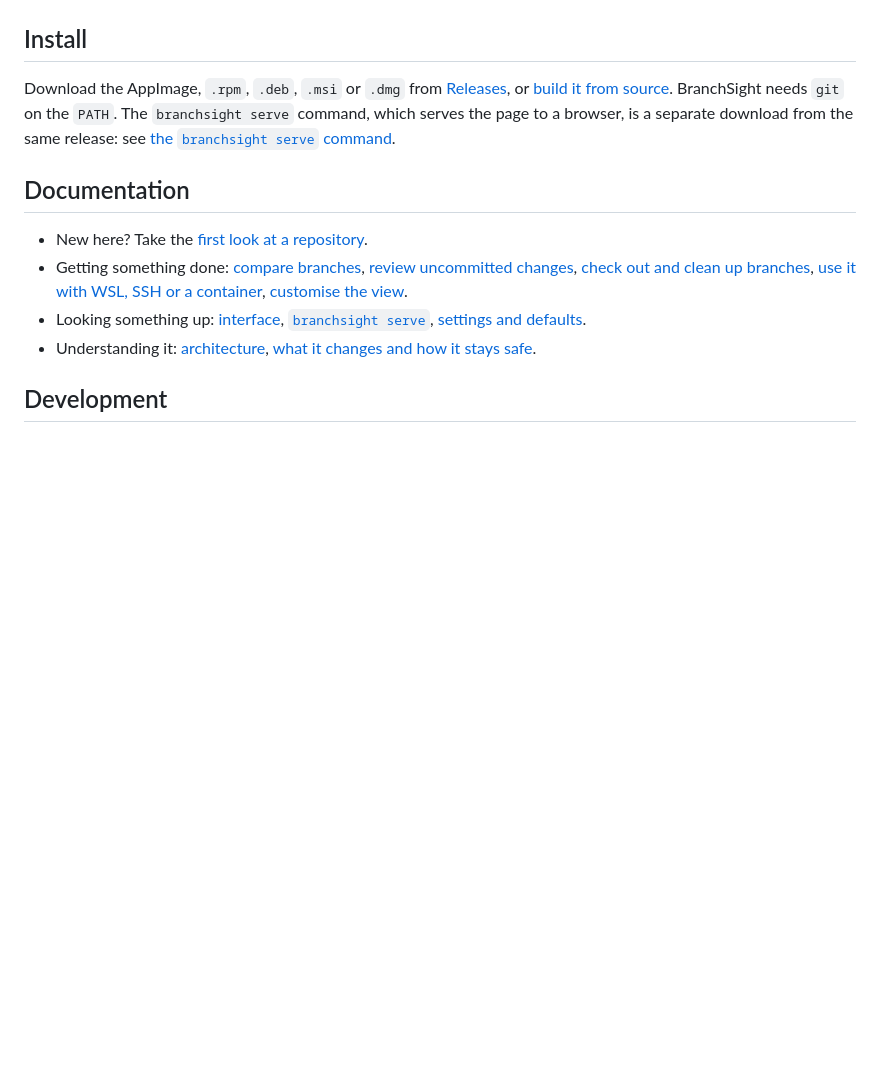
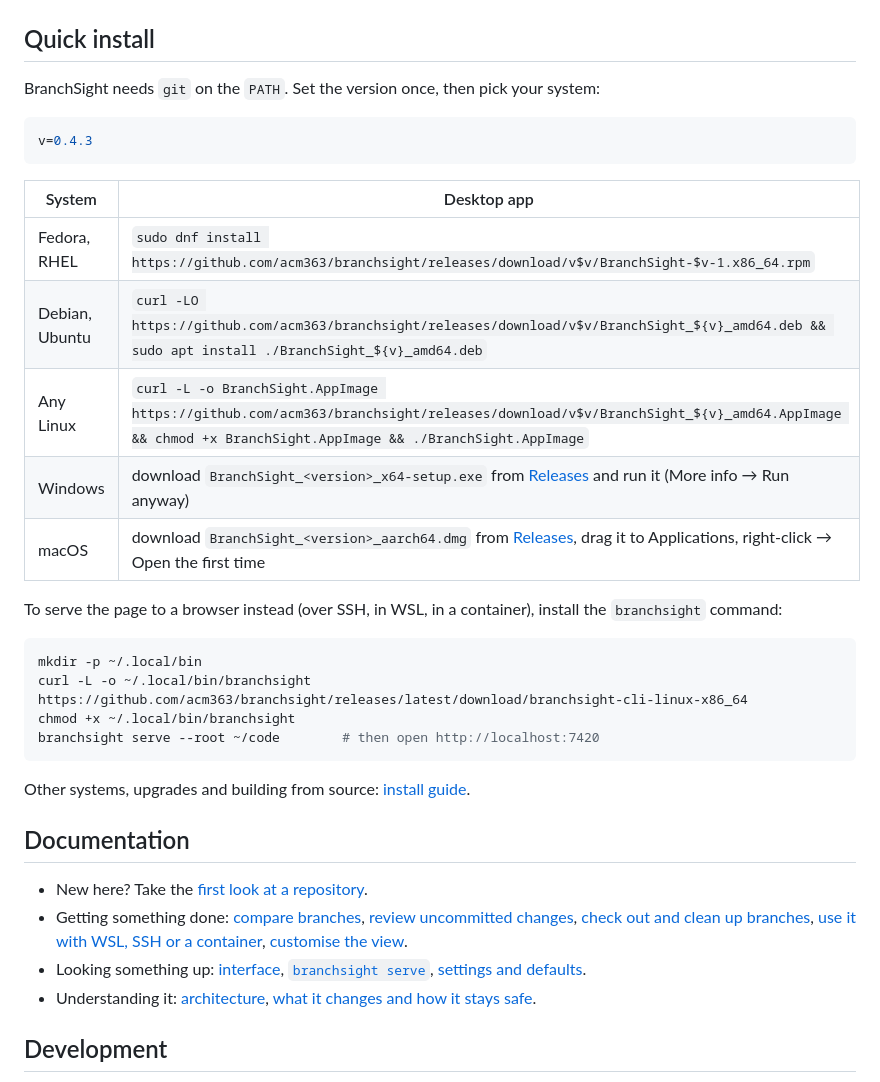
Before and after one commit to acm363/branchsight, a Markdown page: README.md, the part around the change. Rendered like a GitHub page; blank space fills up the shorter version.

Commit message:
docs: quick install commands at the top of the README
Signed-off-by: Acm_363 <64251975+acm363@users.noreply.github.com>

````diff
--- a/README.md
+++ b/README.md
@@ -23,13 +23,32 @@ editor.
 
 ![The diff view](docs/images/diff-view.png)
 
-## Install
+## Quick install
 
-Download the AppImage, `.rpm`, `.deb`, `.msi` or `.dmg` from
-[Releases](https://github.com/acm363/branchsight/releases), or [build it from source](docs/how-to/install.md).
-BranchSight needs `git` on the `PATH`. The `branchsight serve` command, which serves the page to a browser, is a
-separate download from the same release: see
-[the `branchsight serve` command](docs/how-to/install.md#the-branchsight-serve-command).
+BranchSight needs `git` on the `PATH`. Set the version once, then pick your system:
+
+```bash
+v=0.4.3
+```
+
+| System | Desktop app |
+|---|---|
+| Fedora, RHEL | `sudo dnf install https://github.com/acm363/branchsight/releases/download/v$v/BranchSight-$v-1.x86_64.rpm` |
+| Debian, Ubuntu | `curl -LO https://github.com/acm363/branchsight/releases/download/v$v/BranchSight_${v}_amd64.deb && sudo apt install ./BranchSight_${v}_amd64.deb` |
+| Any Linux | `curl -L -o BranchSight.AppImage https://github.com/acm363/branchsight/releases/download/v$v/BranchSight_${v}_amd64.AppImage && chmod +x BranchSight.AppImage && ./BranchSight.AppImage` |
+| Windows | download `BranchSight_<version>_x64-setup.exe` from [Releases](https://github.com/acm363/branchsight/releases/latest) and run it (More info → Run anyway) |
+| macOS | download `BranchSight_<version>_aarch64.dmg` from [Releases](https://github.com/acm363/branchsight/releases/latest), drag it to Applications, right-click → Open the first time |
+
+To serve the page to a browser instead (over SSH, in WSL, in a container), install the `branchsight` command:
+
+```bash
+mkdir -p ~/.local/bin
+curl -L -o ~/.local/bin/branchsight https://github.com/acm363/branchsight/releases/latest/download/branchsight-cli-linux-x86_64
+chmod +x ~/.local/bin/branchsight
+branchsight serve --root ~/code        # then open http://localhost:7420
+```
+
+Other systems, upgrades and building from source: [install guide](docs/how-to/install.md).
 
 ## Documentation
 
````
